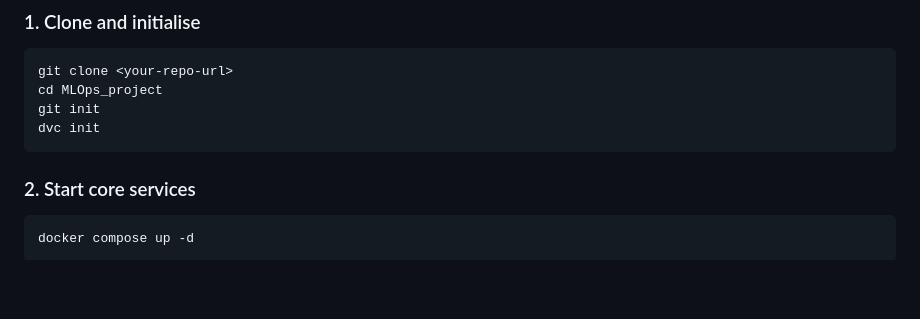
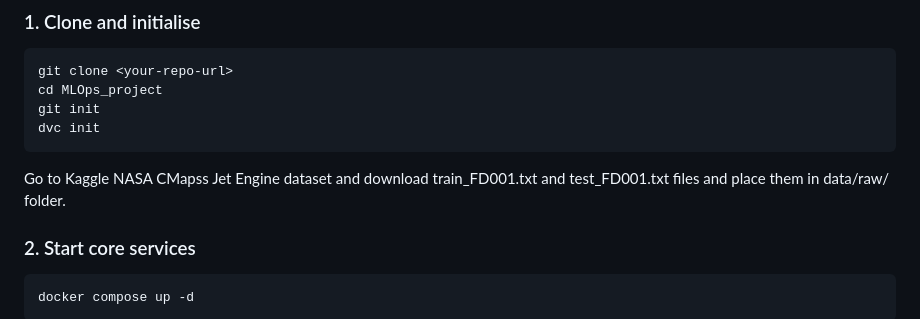
Before and after one commit to da25m012/MLOps_Project, a Markdown page: README.md, the part around the change. Rendered like a GitHub page; blank space fills up the shorter version.

````diff
--- a/README.md
+++ b/README.md
@@ -54,6 +54,8 @@ cd MLOps_project
 git init
 dvc init
 ```
+
+Go to Kaggle NASA CMapss Jet Engine dataset and download train_FD001.txt and test_FD001.txt files and place them in data/raw/ folder.
 
 ### 2. Start core services
 
````
